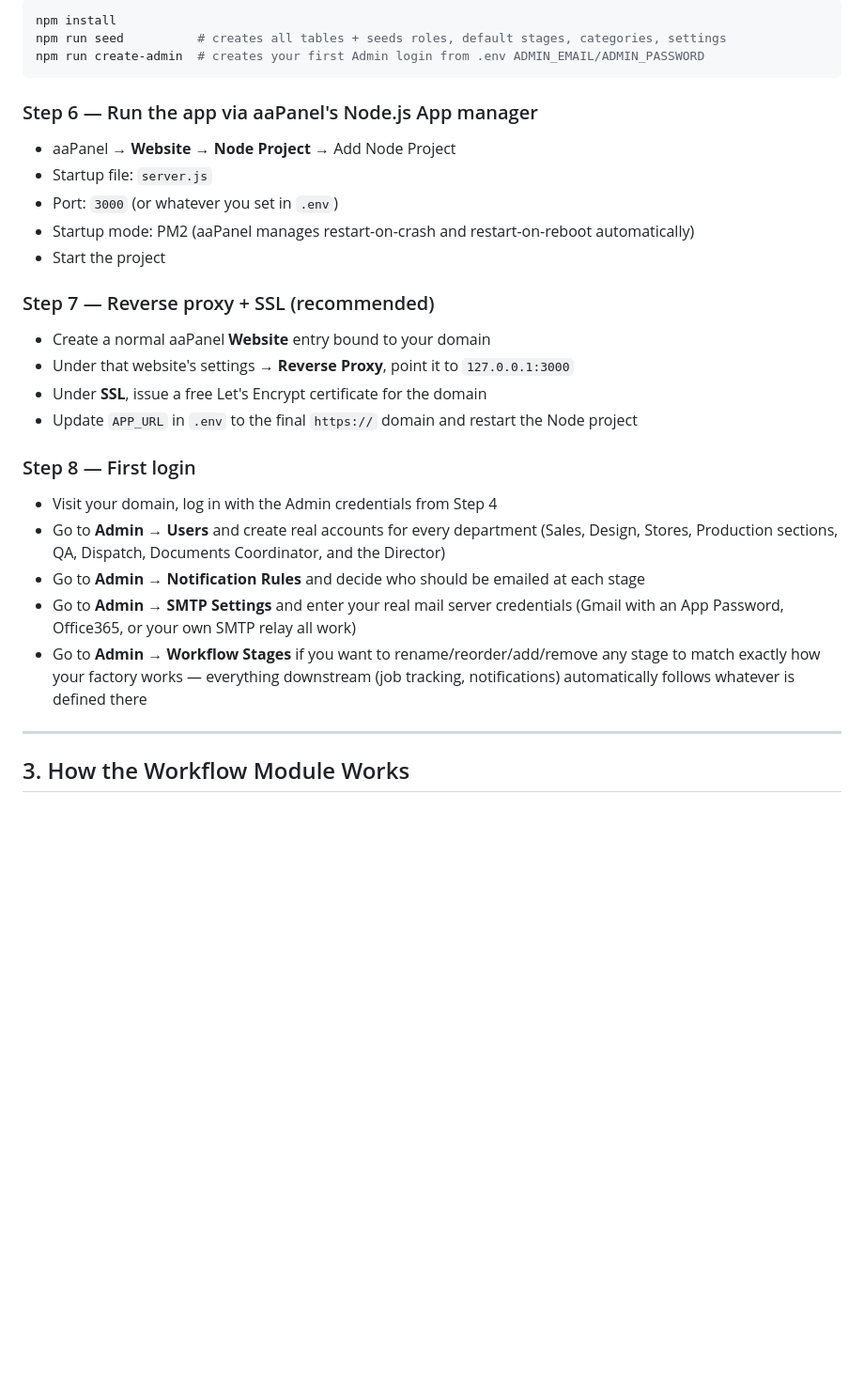
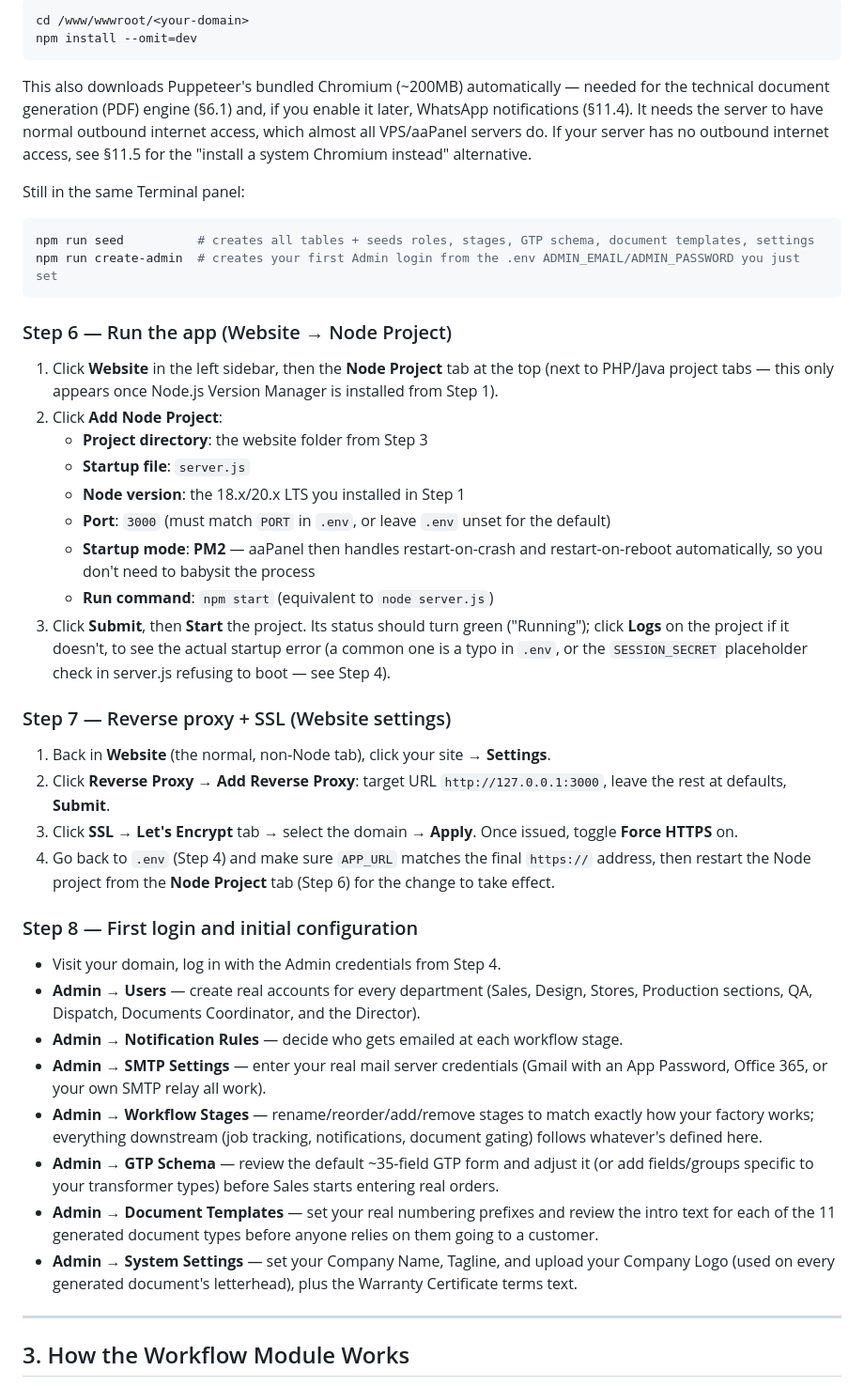
Before and after one commit to akhiljha079/trafo360-v2, a Markdown page: README.md, the part around one of its changes. Shown at 94% size. Drawn GitHub-style; blank space fills up the shorter version.

````diff
--- a/README.md
+++ b/README.md
@@ -80,28 +116,59 @@ Open aaPanel's Terminal (or SSH in) and run inside the project folder:
 ```bash
-npm install
-npm run seed          # creates all tables + seeds roles, default stages, categories, settings
-npm run create-admin  # creates your first Admin login from .env ADMIN_EMAIL/ADMIN_PASSWORD
+cd /www/wwwroot/<your-domain>
+npm install --omit=dev
+```
+This also downloads Puppeteer's bundled Chromium (~200MB) automatically — needed for the technical
+document generation (PDF) engine (§6.1) and, if you enable it later, WhatsApp notifications (§11.4).
+It needs the server to have normal outbound internet access, which almost all VPS/aaPanel servers
+do. If your server has no outbound internet access, see §11.5 for the "install a system Chromium
+instead" alternative.
+
+Still in the same Terminal panel:
+```bash
+npm run seed          # creates all tables + seeds roles, stages, GTP schema, document templates, settings
+npm run create-admin  # creates your first Admin login from the .env ADMIN_EMAIL/ADMIN_PASSWORD you just set
 ```
 
-### Step 6 — Run the app via aaPanel's Node.js App manager
-- aaPanel → **Website** → **Node Project** → Add Node Project
-- Startup file: `server.js`
-- Port: `3000` (or whatever you set in `.env`)
-- Startup mode: PM2 (aaPanel manages restart-on-crash and restart-on-reboot automatically)
-- Start the project
+### Step 6 — Run the app (Website → Node Project)
+1. Click **Website** in the left sidebar, then the **Node Project** tab at the top (next to PHP/Java
+   project tabs — this only appears once Node.js Version Manager is installed from Step 1).
+2. Click **Add Node Project**:
+   - **Project directory**: the website folder from Step 3
+   - **Startup file**: `server.js`
+   - **Node version**: the 18.x/20.x LTS you installed in Step 1
+   - **Port**: `3000` (must match `PORT` in `.env`, or leave `.env` unset for the default)
+   - **Startup mode**: **PM2** — aaPanel then handles restart-on-crash and restart-on-reboot
+     automatically, so you don't need to babysit the process
+   - **Run command**: `npm start` (equivalent to `node server.js`)
+3. Click **Submit**, then **Start** the project. Its status should turn green ("Running"); click
+   **Logs** on the project if it doesn't, to see the actual startup error (a common one is a typo in
+   `.env`, or the `SESSION_SECRET` placeholder check in server.js refusing to boot — see Step 4).
 
-### Step 7 — Reverse proxy + SSL (recommended)
-- Create a normal aaPanel **Website** entry bound to your domain
-- Under that website's settings → **Reverse Proxy**, point it to `127.0.0.1:3000`
-- Under **SSL**, issue a free Let's Encrypt certificate for the domain
-- Update `APP_URL` in `.env` to the final `https://` domain and restart the Node project
+### Step 7 — Reverse proxy + SSL (Website settings)
+1. Back in **Website** (the normal, non-Node tab), click your site → **Settings**.
+2. Click **Reverse Proxy** → **Add Reverse Proxy**: target URL `http://127.0.0.1:3000`, leave the
+   rest at defaults, **Submit**.
+3. Click **SSL** → **Let's Encrypt** tab → select the domain → **Apply**. Once issued, toggle
+   **Force HTTPS** on.
+4. Go back to `.env` (Step 4) and make sure `APP_URL` matches the final `https://` address, then
+   restart the Node project from the **Node Project** tab (Step 6) for the change to take effect.
 
-### Step 8 — First login
-- Visit your domain, log in with the Admin credentials from Step 4
-- Go to **Admin → Users** and create real accounts for every department (Sales, Design, Stores, Production sections, QA, Dispatch, Documents Coordinator, and the Director)
-- Go to **Admin → Notification Rules** and decide who should be emailed at each stage
-- Go to **Admin → SMTP Settings** and enter your real mail server credentials (Gmail with an App Password, Office365, or your own SMTP relay all work)
-- Go to **Admin → Workflow Stages** if you want to rename/reorder/add/remove any stage to match exactly how your factory works — everything downstream (job tracking, notifications) automatically follows whatever is defined there
+### Step 8 — First login and initial configuration
+- Visit your domain, log in with the Admin credentials from Step 4.
+- **Admin → Users** — create real accounts for every department (Sales, Design, Stores, Production
+  sections, QA, Dispatch, Documents Coordinator, and the Director).
+- **Admin → Notification Rules** — decide who gets emailed at each workflow stage.
+- **Admin → SMTP Settings** — enter your real mail server credentials (Gmail with an App Password,
+  Office 365, or your own SMTP relay all work).
+- **Admin → Workflow Stages** — rename/reorder/add/remove stages to match exactly how your factory
+  works; everything downstream (job tracking, notifications, document gating) follows whatever's
+  defined here.
+- **Admin → GTP Schema** — review the default ~35-field GTP form and adjust it (or add fields/groups
+  specific to your transformer types) before Sales starts entering real orders.
+- **Admin → Document Templates** — set your real numbering prefixes and review the intro text for
+  each of the 11 generated document types before anyone relies on them going to a customer.
+- **Admin → System Settings** — set your Company Name, Tagline, and upload your Company Logo (used
+  on every generated document's letterhead), plus the Warranty Certificate terms text.
 
 ---
 
````
Also changed, not shown: other parts of README.md (+59 -23 lines).
